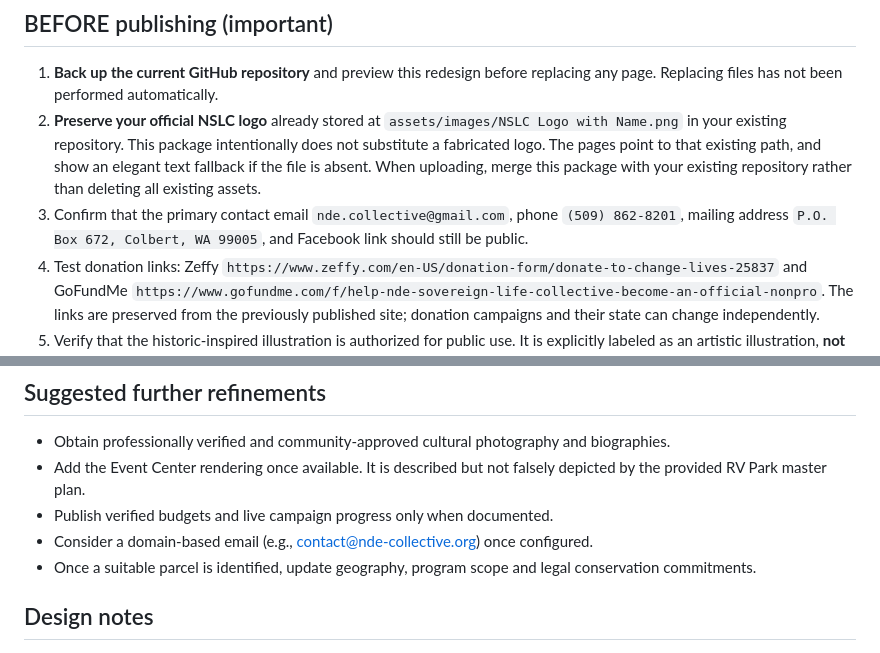
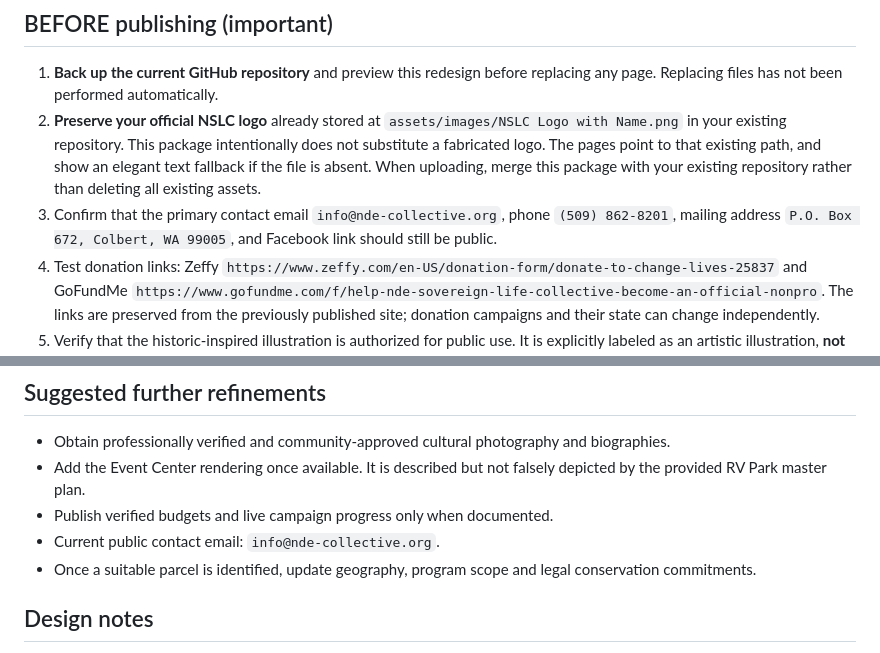
Before and after one commit to hawkepuk/nde-sovereign-life-collective, a Markdown page: README.md, 2 parts joined by grey strips. GitHub-like rendering.

Commit message:
Update public contact email

```diff
--- a/README.md
+++ b/README.md
@@ -23,7 +23,7 @@ Complete static HTML/CSS/JavaScript redesign for **https://nde-collective.org**.
 
 1. **Back up the current GitHub repository** and preview this redesign before replacing any page. Replacing files has not been performed automatically.
 2. **Preserve your official NSLC logo** already stored at `assets/images/NSLC Logo with Name.png` in your existing repository. This package intentionally does not substitute a fabricated logo. The pages point to that existing path, and show an elegant text fallback if the file is absent. When uploading, merge this package with your existing repository rather than deleting all existing assets.
-3. Confirm that the primary contact email `nde.collective@gmail.com`, phone `(509) 862-8201`, mailing address `P.O. Box 672, Colbert, WA 99005`, and Facebook link should still be public.
+3. Confirm that the primary contact email `info@nde-collective.org`, phone `(509) 862-8201`, mailing address `P.O. Box 672, Colbert, WA 99005`, and Facebook link should still be public.
 4. Test donation links: Zeffy `https://www.zeffy.com/en-US/donation-form/donate-to-change-lives-25837` and GoFundMe `https://www.gofundme.com/f/help-nde-sovereign-life-collective-become-an-official-nonpro`. The links are preserved from the previously published site; donation campaigns and their state can change independently.
 5. Verify that the historic-inspired illustration is authorized for public use. It is explicitly labeled as an artistic illustration, **not** a historic photograph or evidence of the identity of actual chiefs. Replace it if the organization's cultural review prefers another presentation.
 6. Verify exact nonprofit legal name and 501(c)(3) documentation. No EIN, grant awards, land ownership, constructed facilities, fundraising progress or currently operating programs have been invented.
@@ -44,7 +44,7 @@ Complete static HTML/CSS/JavaScript redesign for **https://nde-collective.org**.
 - Obtain professionally verified and community-approved cultural photography and biographies.
 - Add the Event Center rendering once available. It is described but not falsely depicted by the provided RV Park master plan.
 - Publish verified budgets and live campaign progress only when documented.
-- Consider a domain-based email (e.g., contact@nde-collective.org) once configured.
+- Current public contact email: `info@nde-collective.org`.
 - Once a suitable parcel is identified, update geography, program scope and legal conservation commitments.
 
 ## Design notes
```
